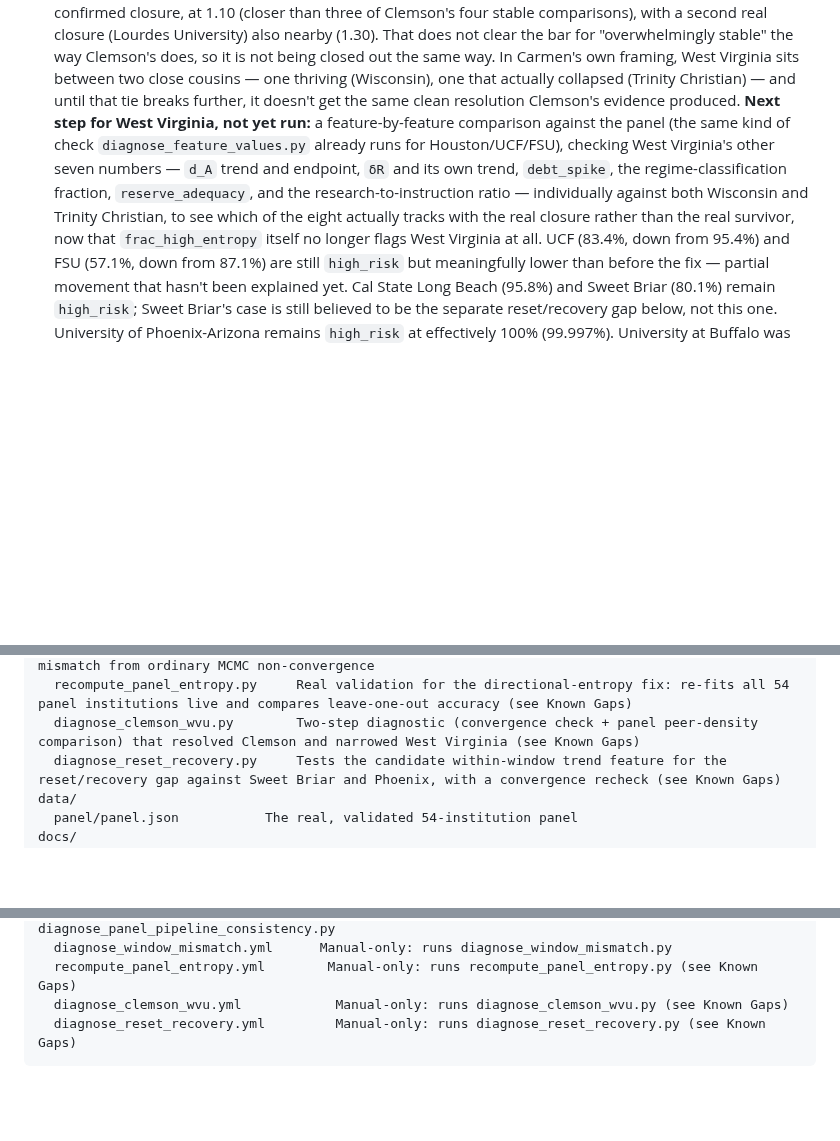
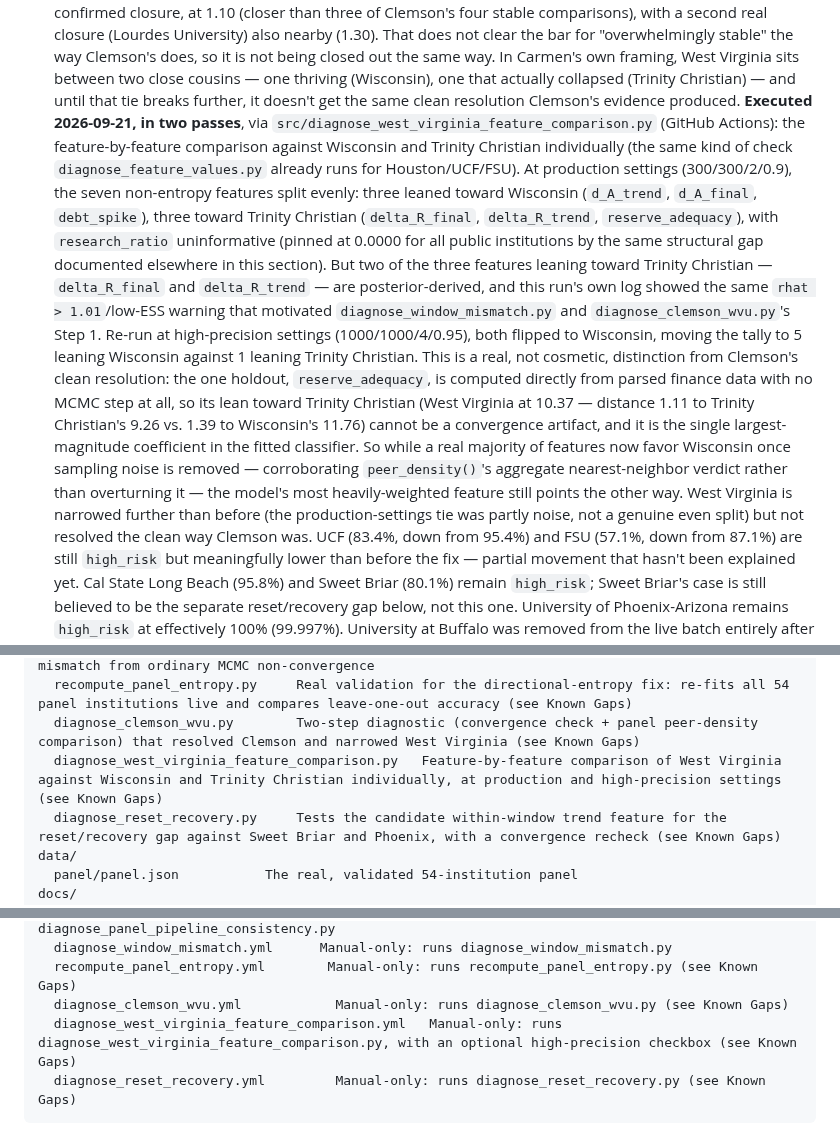
Before and after one commit to carmen-speer/Recursive-Information-Container-Dynamics, a Markdown page: README.md, 3 parts joined by grey strips. GitHub-like rendering; blank space fills up the shorter version.

Commit message:
Document West Virginia feature comparison results
Added details about the feature-by-feature comparison for West Virginia against Wisconsin and Trinity Christian, including execution dates and results at different settings.

`````diff
--- a/README.md
+++ b/README.md
@@ -363,16 +363,37 @@ everything below is complete:
   between two close cousins — one thriving (Wisconsin), one that
   actually collapsed (Trinity Christian) — and until that tie breaks
   further, it doesn't get the same clean resolution Clemson's evidence
-  produced. **Next step for West Virginia, not yet run:** a
-  feature-by-feature comparison against the panel (the same kind of
-  check `diagnose_feature_values.py` already runs for Houston/UCF/FSU),
-  checking West Virginia's other seven numbers — `d_A` trend and
-  endpoint, `δR` and its own trend, `debt_spike`, the
-  regime-classification fraction, `reserve_adequacy`, and the
-  research-to-instruction ratio — individually against both Wisconsin
-  and Trinity Christian, to see which of the eight actually tracks with
-  the real closure rather than the real survivor, now that
-  `frac_high_entropy` itself no longer flags West Virginia at all.
+  produced. **Executed 2026-09-21, in two passes**, via
+  `src/diagnose_west_virginia_feature_comparison.py` (GitHub Actions):
+  the feature-by-feature comparison against Wisconsin and Trinity
+  Christian individually (the same kind of check
+  `diagnose_feature_values.py` already runs for Houston/UCF/FSU). At
+  production settings (300/300/2/0.9), the seven non-entropy features
+  split evenly: three leaned toward Wisconsin (`d_A_trend`, `d_A_final`,
+  `debt_spike`), three toward Trinity Christian (`delta_R_final`,
+  `delta_R_trend`, `reserve_adequacy`), with `research_ratio`
+  uninformative (pinned at 0.0000 for all public institutions by the
+  same structural gap documented elsewhere in this section). But two of
+  the three features leaning toward Trinity Christian —
+  `delta_R_final` and `delta_R_trend` — are posterior-derived, and this
+  run's own log showed the same `rhat > 1.01`/low-ESS warning that
+  motivated `diagnose_window_mismatch.py` and
+  `diagnose_clemson_wvu.py`'s Step 1. Re-run at high-precision settings
+  (1000/1000/4/0.95), both flipped to Wisconsin, moving the tally to 5
+  leaning Wisconsin against 1 leaning Trinity Christian. This is a
+  real, not cosmetic, distinction from Clemson's clean resolution: the
+  one holdout, `reserve_adequacy`, is computed directly from parsed
+  finance data with no MCMC step at all, so its lean toward Trinity
+  Christian (West Virginia at 10.37 — distance 1.11 to Trinity
+  Christian's 9.26 vs. 1.39 to Wisconsin's 11.76) cannot be a
+  convergence artifact, and it is the single largest-magnitude
+  coefficient in the fitted classifier. So while a real majority of
+  features now favor Wisconsin once sampling noise is removed —
+  corroborating `peer_density()`'s aggregate nearest-neighbor verdict
+  rather than overturning it — the model's most heavily-weighted
+  feature still points the other way. West Virginia is narrowed
+  further than before (the production-settings tie was partly noise,
+  not a genuine even split) but not resolved the clean way Clemson was.
   UCF (83.4%, down from 95.4%) and FSU (57.1%, down from 87.1%) are
   still `high_risk` but meaningfully lower than before the fix — partial
   movement that hasn't been explained yet. Cal State Long Beach (95.8%)
@@ -560,6 +581,7 @@ src/
   diagnose_window_mismatch.py    One-off diagnostic: separates a real live-vs-panel data-window mismatch from ordinary MCMC non-convergence
   recompute_panel_entropy.py     Real validation for the directional-entropy fix: re-fits all 54 panel institutions live and compares leave-one-out accuracy (see Known Gaps)
   diagnose_clemson_wvu.py        Two-step diagnostic (convergence check + panel peer-density comparison) that resolved Clemson and narrowed West Virginia (see Known Gaps)
+  diagnose_west_virginia_feature_comparison.py   Feature-by-feature comparison of West Virginia against Wisconsin and Trinity Christian individually, at production and high-precision settings (see Known Gaps)
   diagnose_reset_recovery.py     Tests the candidate within-window trend feature for the reset/recovery gap against Sweet Briar and Phoenix, with a convergence recheck (see Known Gaps)
 data/
   panel/panel.json           The real, validated 54-institution panel
@@ -606,6 +628,7 @@ future-projects/
   diagnose_window_mismatch.yml      Manual-only: runs diagnose_window_mismatch.py
   recompute_panel_entropy.yml        Manual-only: runs recompute_panel_entropy.py (see Known Gaps)
   diagnose_clemson_wvu.yml            Manual-only: runs diagnose_clemson_wvu.py (see Known Gaps)
+  diagnose_west_virginia_feature_comparison.yml   Manual-only: runs diagnose_west_virginia_feature_comparison.py, with an optional high-precision checkbox (see Known Gaps)
   diagnose_reset_recovery.yml         Manual-only: runs diagnose_reset_recovery.py (see Known Gaps)
 ````
 
`````
